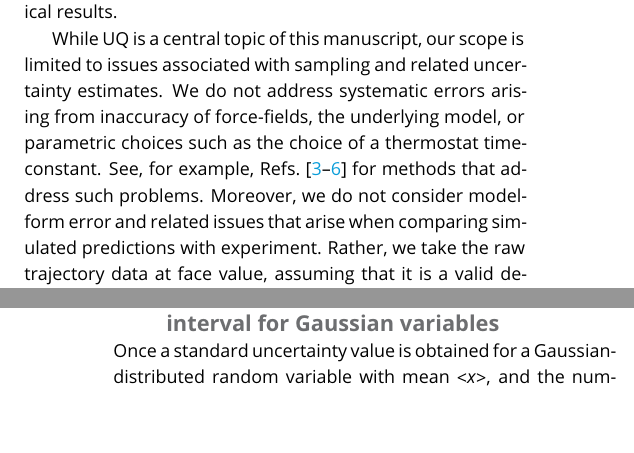
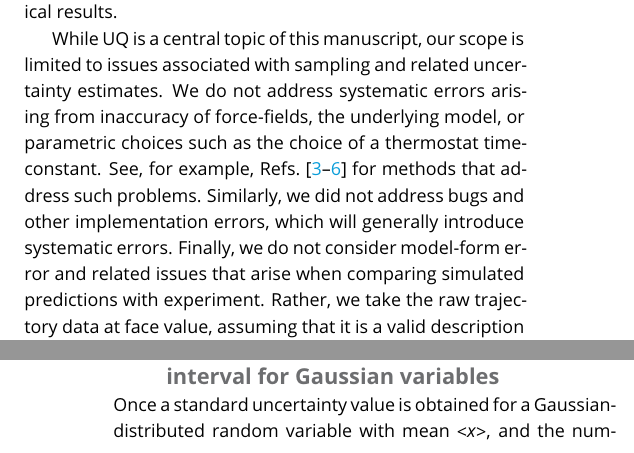
Before and after one commit to dmzuckerman/Sampling-Uncertainty, a LaTeX document (main.tex, which reads scope.tex): two parts of the columns of pages 2 and 17 of 23, joined at a grey line, cut so that both start at the same text, the shorter picture padded with empty space. Compiled offline with pdfLaTeX.

Commit message:
added a sentence saying we don't address bugs in the code.
Relevant to issue #48

```diff
--- a/scope.tex
+++ b/scope.tex
@@ -10,4 +10,4 @@ It is also important to appreciate that debate continues even among professional
 
 The reader should be aware that there is not a ``one-size-fits-all'' approach to UQ.  Ultimately, we take the perspective that uncertainty quantification in its broadest sense aims to provide actionable information for making decisions, e.g., in an industrial research and development setting or in planning future academic studies.  A simulation protocol and subsequent analysis of its results should therefore take into account the intended audience and/or decisions to be made on the basis of the computation.  In some cases, quick-and-dirty workflows can indeed be useful if the goal is to only provide order-of-magnitude estimates of some quantity.  We also note that uncertainties can often be estimated through a variety of techniques, and there may not be consensus as to which, if any, are best.  {\it Thus, a critical component of any UQ analysis is communication, e.g., of the assumptions being made, the UQ tools used, and the way that results are interpreted.}  Educated decisions can only be made through an understanding of both the process of estimating uncertainty and its numerical results.
 
-While UQ is a central topic of this manuscript, our scope is limited to issues associated with sampling and related uncertainty estimates.  We do not address systematic errors arising from inaccuracy of force-fields, the underlying model, or parametric choices such as the choice of a thermostat time-constant.  See, for example, Refs.~\cite{Leimkuhler,Rizzi2,Rizzi3,Rizzi4} for methods that address such problems.  Moreover, we do not consider model-form error and related issues that arise when comparing simulated predictions with experiment.  Rather, we take the raw trajectory data at face value, assuming that it is a valid description of the system of interest.\footnote{In more technical UQ language, we restrict our scope to {\it verification} of simulation results, as opposed to {\it validation}.}
+While UQ is a central topic of this manuscript, our scope is limited to issues associated with sampling and related uncertainty estimates.  We do not address systematic errors arising from inaccuracy of force-fields, the underlying model, or parametric choices such as the choice of a thermostat time-constant.  See, for example, Refs.~\cite{Leimkuhler,Rizzi2,Rizzi3,Rizzi4} for methods that address such problems.  Similarly, we did not address bugs and other implementation errors, which will generally introduce systematic errors.  Finally, we do not consider model-form error and related issues that arise when comparing simulated predictions with experiment.  Rather, we take the raw trajectory data at face value, assuming that it is a valid description of the system of interest.\footnote{In more technical UQ language, we restrict our scope to {\it verification} of simulation results, as opposed to {\it validation}.}
```
